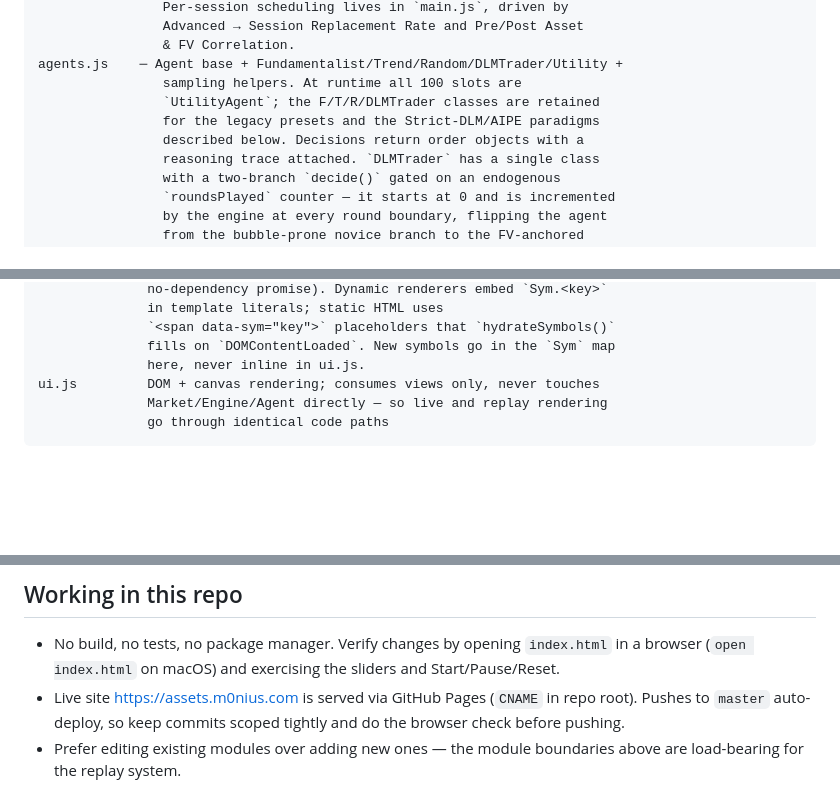
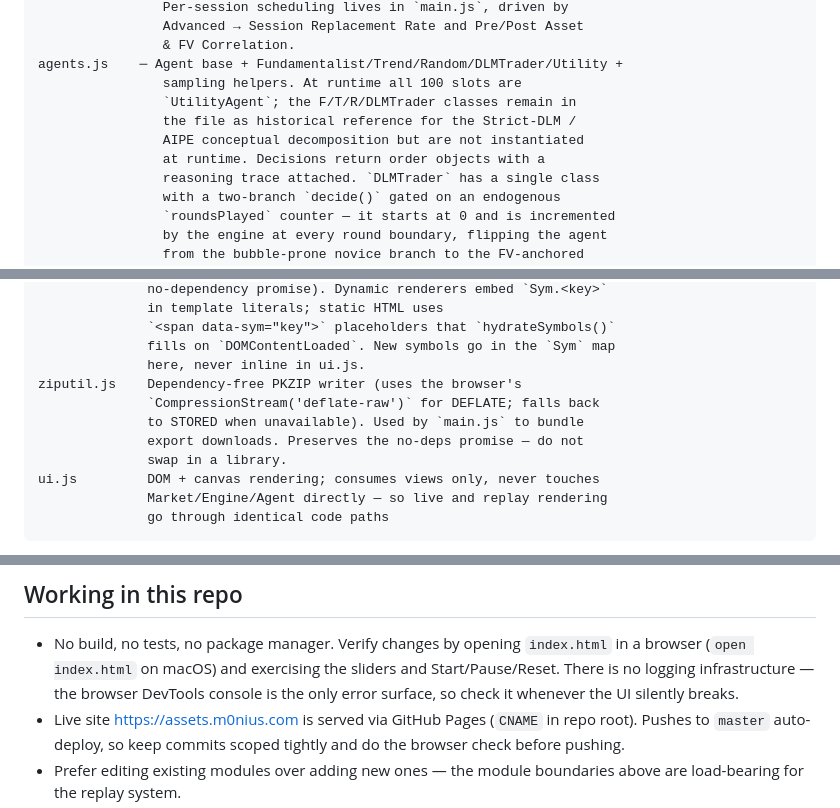
Before and after one commit to Mon-ius/assets, a Markdown page: CLAUDE.md, 3 parts joined by grey strips. Rendered like a GitHub page; blank space fills up the shorter version.

Commit message:
Document ziputil.js, drop runtime claim for legacy agent classes
- Add ziputil.js to the architecture diagram with a note that it
  preserves the no-deps promise (CompressionStream-backed DEFLATE).
- Tighten the agents.js paragraph: F/T/R/DLMTrader are kept as
  historical reference for the Strict-DLM/AIPE decomposition but
  are not instantiated at runtime, matching the later Paradigms
  section that says all 100 slots are UtilityAgent.
- Note the DevTools console is the only error surface for UI
  verification.

```diff
--- a/CLAUDE.md
+++ b/CLAUDE.md
@@ -35,9 +35,10 @@ assets.js    ─ Registry of six tradeable asset environments
                 & FV Correlation.
 agents.js    ─ Agent base + Fundamentalist/Trend/Random/DLMTrader/Utility +
                 sampling helpers. At runtime all 100 slots are
-                `UtilityAgent`; the F/T/R/DLMTrader classes are retained
-                for the legacy presets and the Strict-DLM/AIPE paradigms
-                described below. Decisions return order objects with a
+                `UtilityAgent`; the F/T/R/DLMTrader classes remain in
+                the file as historical reference for the Strict-DLM /
+                AIPE conceptual decomposition but are not instantiated
+                at runtime. Decisions return order objects with a
                 reasoning trace attached. `DLMTrader` has a single class
                 with a two-branch `decide()` gated on an endogenous
                 `roundsPlayed` counter — it starts at 0 and is incremented
@@ -78,6 +79,11 @@ mathml.js     Single source of truth for every math symbol in the UI.
               `<span data-sym="key">` placeholders that `hydrateSymbols()`
               fills on `DOMContentLoaded`. New symbols go in the `Sym` map
               here, never inline in ui.js.
+ziputil.js    Dependency-free PKZIP writer (uses the browser's
+              `CompressionStream('deflate-raw')` for DEFLATE; falls back
+              to STORED when unavailable). Used by `main.js` to bundle
+              export downloads. Preserves the no-deps promise — do not
+              swap in a library.
 ui.js         DOM + canvas rendering; consumes views only, never touches
               Market/Engine/Agent directly — so live and replay rendering
               go through identical code paths
@@ -301,7 +307,9 @@ Fundamental value at the start of period *t* of any round is
 
 - No build, no tests, no package manager. Verify changes by opening
   `index.html` in a browser (`open index.html` on macOS) and exercising
-  the sliders and Start/Pause/Reset.
+  the sliders and Start/Pause/Reset. There is no logging infrastructure
+  — the browser DevTools console is the only error surface, so check it
+  whenever the UI silently breaks.
 - Live site <https://assets.m0nius.com> is served via GitHub Pages
   (`CNAME` in repo root). Pushes to `master` auto-deploy, so keep commits
   scoped tightly and do the browser check before pushing.
```
